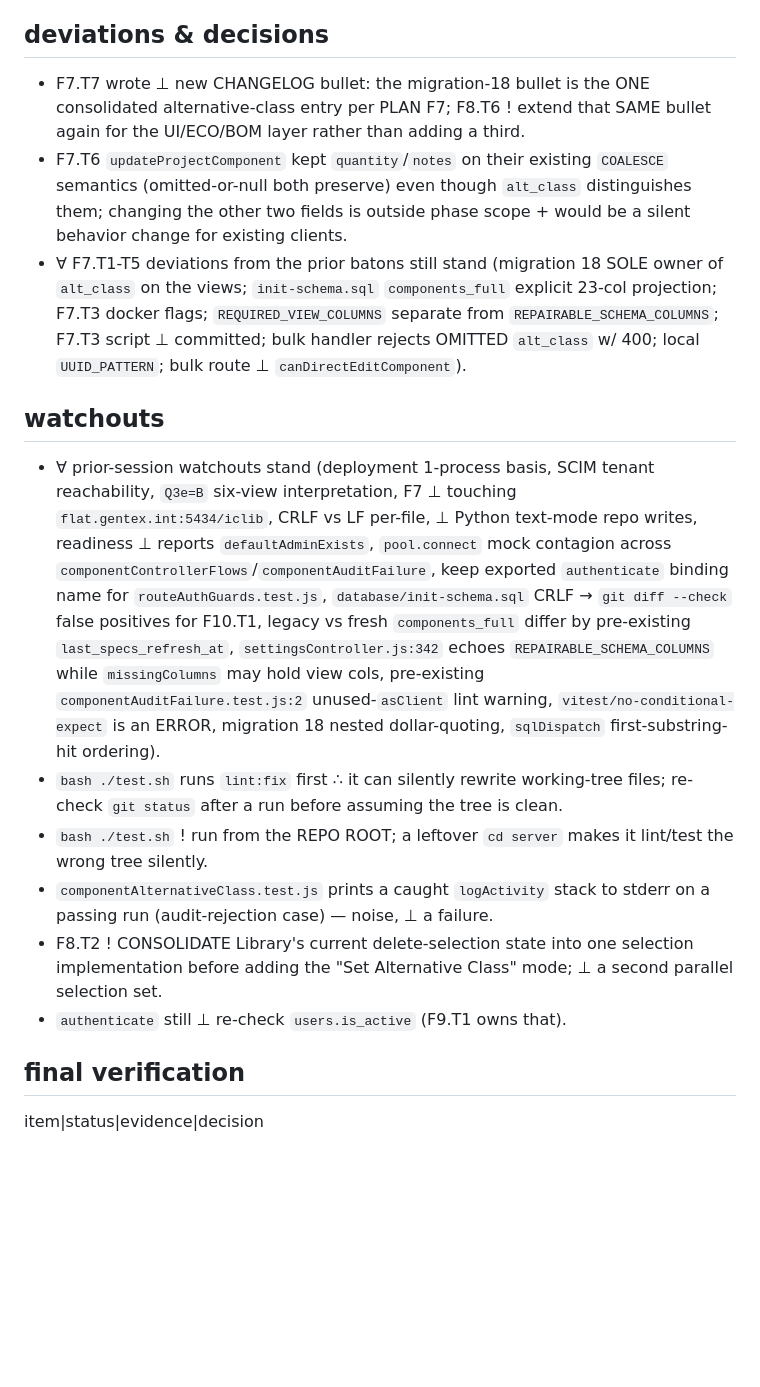
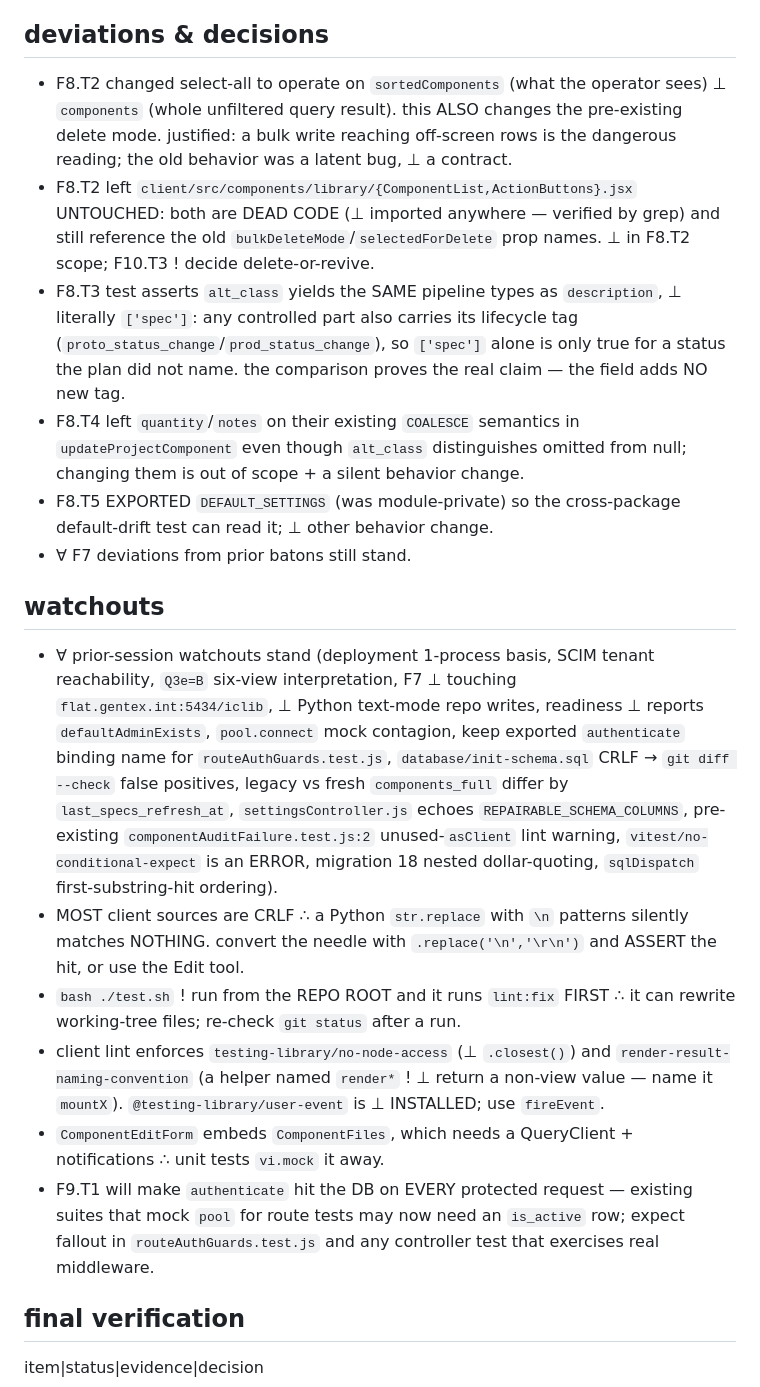
Before and after one commit to jasonyang-ee/IC-Lib, a Markdown page: HANDOFF.md, the part around one of its changes. Drawn GitHub-style; blank space fills up the shorter version.

```diff
--- a/HANDOFF.md
+++ b/HANDOFF.md
@@ -37,18 +37,21 @@ preconditions: none (F7 landed). the SERVER validator `server/src/constants/alte
 
 ## deviations & decisions
 
-- F7.T7 wrote ⊥ new CHANGELOG bullet: the migration-18 bullet is the ONE consolidated alternative-class entry per PLAN F7; F8.T6 ! extend that SAME bullet again for the UI/ECO/BOM layer rather than adding a third.
-- F7.T6 `updateProjectComponent` kept `quantity`/`notes` on their existing `COALESCE` semantics (omitted-or-null both preserve) even though `alt_class` distinguishes them; changing the other two fields is outside phase scope + would be a silent behavior change for existing clients.
-- ∀ F7.T1-T5 deviations from the prior batons still stand (migration 18 SOLE owner of `alt_class` on the views; `init-schema.sql` `components_full` explicit 23-col projection; F7.T3 docker flags; `REQUIRED_VIEW_COLUMNS` separate from `REPAIRABLE_SCHEMA_COLUMNS`; F7.T3 script ⊥ committed; bulk handler rejects OMITTED `alt_class` w/ 400; local `UUID_PATTERN`; bulk route ⊥ `canDirectEditComponent`).
+- F8.T2 changed select-all to operate on `sortedComponents` (what the operator sees) ⊥ `components` (whole unfiltered query result). this ALSO changes the pre-existing delete mode. justified: a bulk write reaching off-screen rows is the dangerous reading; the old behavior was a latent bug, ⊥ a contract.
+- F8.T2 left `client/src/components/library/{ComponentList,ActionButtons}.jsx` UNTOUCHED: both are DEAD CODE (⊥ imported anywhere — verified by grep) and still reference the old `bulkDeleteMode`/`selectedForDelete` prop names. ⊥ in F8.T2 scope; F10.T3 ! decide delete-or-revive.
+- F8.T3 test asserts `alt_class` yields the SAME pipeline types as `description`, ⊥ literally `['spec']`: any controlled part also carries its lifecycle tag (`proto_status_change`/`prod_status_change`), so `['spec']` alone is only true for a status the plan did not name. the comparison proves the real claim — the field adds NO new tag.
+- F8.T4 left `quantity`/`notes` on their existing `COALESCE` semantics in `updateProjectComponent` even though `alt_class` distinguishes omitted from null; changing them is out of scope + a silent behavior change.
+- F8.T5 EXPORTED `DEFAULT_SETTINGS` (was module-private) so the cross-package default-drift test can read it; ⊥ other behavior change.
+- ∀ F7 deviations from prior batons still stand.
 
 ## watchouts
 
-- ∀ prior-session watchouts stand (deployment 1-process basis, SCIM tenant reachability, `Q3e=B` six-view interpretation, F7 ⊥ touching `flat.gentex.int:5434/iclib`, CRLF vs LF per-file, ⊥ Python text-mode repo writes, readiness ⊥ reports `defaultAdminExists`, `pool.connect` mock contagion across `componentControllerFlows`/`componentAuditFailure`, keep exported `authenticate` binding name for `routeAuthGuards.test.js`, `database/init-schema.sql` CRLF → `git diff --check` false positives for F10.T1, legacy vs fresh `components_full` differ by pre-existing `last_specs_refresh_at`, `settingsController.js:342` echoes `REPAIRABLE_SCHEMA_COLUMNS` while `missingColumns` may hold view cols, pre-existing `componentAuditFailure.test.js:2` unused-`asClient` lint warning, `vitest/no-conditional-expect` is an ERROR, migration 18 nested dollar-quoting, `sqlDispatch` first-substring-hit ordering).
-- `bash ./test.sh` runs `lint:fix` first ∴ it can silently rewrite working-tree files; re-check `git status` after a run before assuming the tree is clean.
-- `bash ./test.sh` ! run from the REPO ROOT; a leftover `cd server` makes it lint/test the wrong tree silently.
-- `componentAlternativeClass.test.js` prints a caught `logActivity` stack to stderr on a passing run (audit-rejection case) — noise, ⊥ a failure.
-- F8.T2 ! CONSOLIDATE Library's current delete-selection state into one selection implementation before adding the "Set Alternative Class" mode; ⊥ a second parallel selection set.
-- `authenticate` still ⊥ re-check `users.is_active` (F9.T1 owns that).
+- ∀ prior-session watchouts stand (deployment 1-process basis, SCIM tenant reachability, `Q3e=B` six-view interpretation, F7 ⊥ touching `flat.gentex.int:5434/iclib`, ⊥ Python text-mode repo writes, readiness ⊥ reports `defaultAdminExists`, `pool.connect` mock contagion, keep exported `authenticate` binding name for `routeAuthGuards.test.js`, `database/init-schema.sql` CRLF → `git diff --check` false positives, legacy vs fresh `components_full` differ by `last_specs_refresh_at`, `settingsController.js` echoes `REPAIRABLE_SCHEMA_COLUMNS`, pre-existing `componentAuditFailure.test.js:2` unused-`asClient` lint warning, `vitest/no-conditional-expect` is an ERROR, migration 18 nested dollar-quoting, `sqlDispatch` first-substring-hit ordering).
+- MOST client sources are CRLF ∴ a Python `str.replace` with `\n` patterns silently matches NOTHING. convert the needle with `.replace('\n','\r\n')` and ASSERT the hit, or use the Edit tool.
+- `bash ./test.sh` ! run from the REPO ROOT and it runs `lint:fix` FIRST ∴ it can rewrite working-tree files; re-check `git status` after a run.
+- client lint enforces `testing-library/no-node-access` (⊥ `.closest()`) and `render-result-naming-convention` (a helper named `render*` ! ⊥ return a non-view value — name it `mountX`). `@testing-library/user-event` is ⊥ INSTALLED; use `fireEvent`.
+- `ComponentEditForm` embeds `ComponentFiles`, which needs a QueryClient + notifications ∴ unit tests `vi.mock` it away.
+- F9.T1 will make `authenticate` hit the DB on EVERY protected request — existing suites that mock `pool` for route tests may now need an `is_active` row; expect fallout in `routeAuthGuards.test.js` and any controller test that exercises real middleware.
 
 ## final verification
 
```
Also changed, not shown: other parts of HANDOFF.md (+11 -11 lines).
